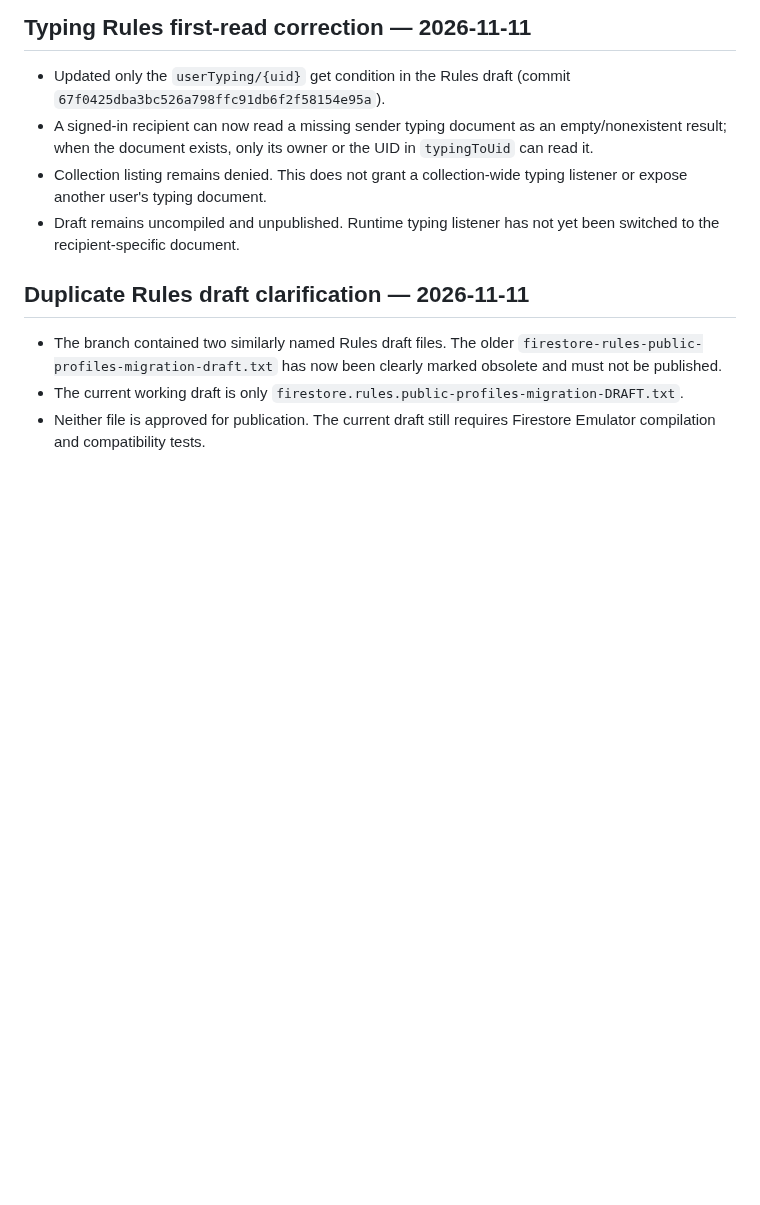
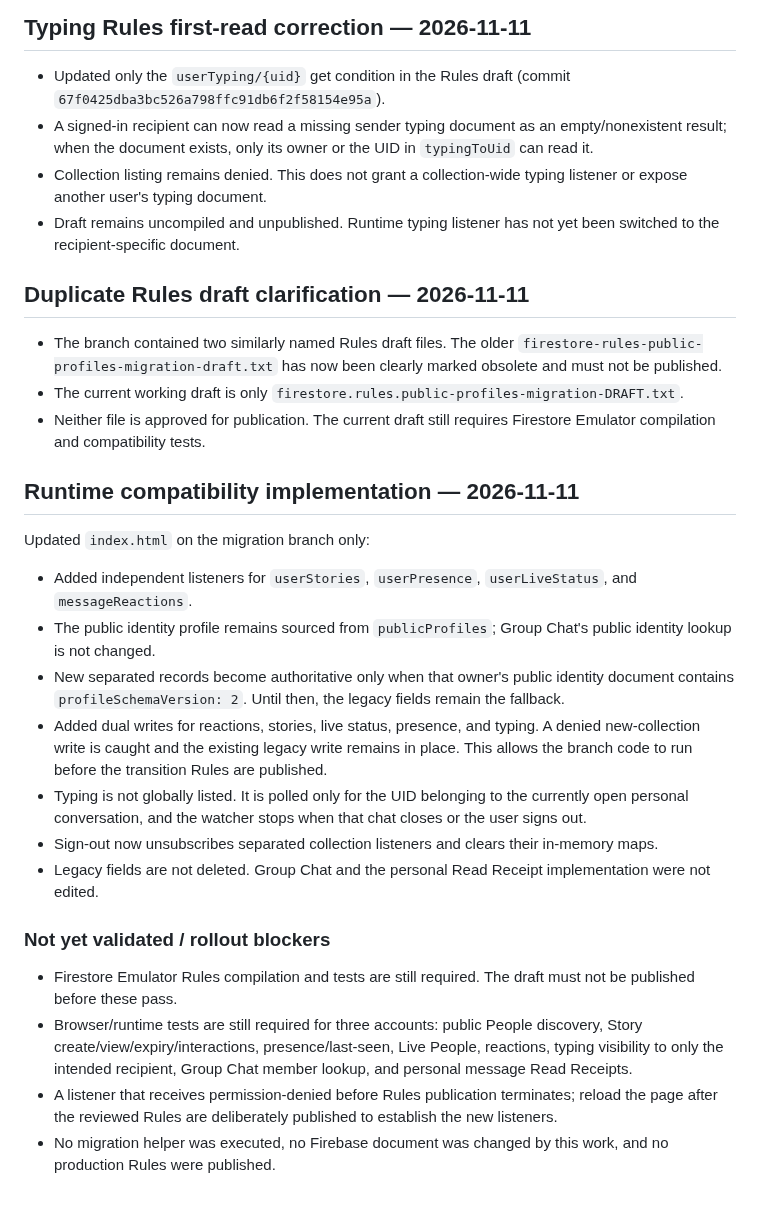
Before and after one commit to Indian-social-network-dotcom/Indian, a Markdown page: PUBLIC-PROFILES-MIGRATION.md, the part around the change. GitHub-like rendering; blank space fills up the shorter version.

Commit message:
Document staged runtime compatibility implementation and rollout tests

```diff
--- a/PUBLIC-PROFILES-MIGRATION.md
+++ b/PUBLIC-PROFILES-MIGRATION.md
@@ -182,3 +182,23 @@ Before changing runtime code, the staged transition is clarified:
 - The branch contained two similarly named Rules draft files. The older `firestore-rules-public-profiles-migration-draft.txt` has now been clearly marked obsolete and must not be published.
 - The current working draft is only `firestore.rules.public-profiles-migration-DRAFT.txt`.
 - Neither file is approved for publication. The current draft still requires Firestore Emulator compilation and compatibility tests.
+
+
+## Runtime compatibility implementation — 2026-11-11
+
+Updated `index.html` on the migration branch only:
+
+- Added independent listeners for `userStories`, `userPresence`, `userLiveStatus`, and `messageReactions`.
+- The public identity profile remains sourced from `publicProfiles`; Group Chat's public identity lookup is not changed.
+- New separated records become authoritative only when that owner's public identity document contains `profileSchemaVersion: 2`. Until then, the legacy fields remain the fallback.
+- Added dual writes for reactions, stories, live status, presence, and typing. A denied new-collection write is caught and the existing legacy write remains in place. This allows the branch code to run before the transition Rules are published.
+- Typing is not globally listed. It is polled only for the UID belonging to the currently open personal conversation, and the watcher stops when that chat closes or the user signs out.
+- Sign-out now unsubscribes separated collection listeners and clears their in-memory maps.
+- Legacy fields are not deleted. Group Chat and the personal Read Receipt implementation were not edited.
+
+### Not yet validated / rollout blockers
+
+- Firestore Emulator Rules compilation and tests are still required. The draft must not be published before these pass.
+- Browser/runtime tests are still required for three accounts: public People discovery, Story create/view/expiry/interactions, presence/last-seen, Live People, reactions, typing visibility to only the intended recipient, Group Chat member lookup, and personal message Read Receipts.
+- A listener that receives permission-denied before Rules publication terminates; reload the page after the reviewed Rules are deliberately published to establish the new listeners.
+- No migration helper was executed, no Firebase document was changed by this work, and no production Rules were published.
```
